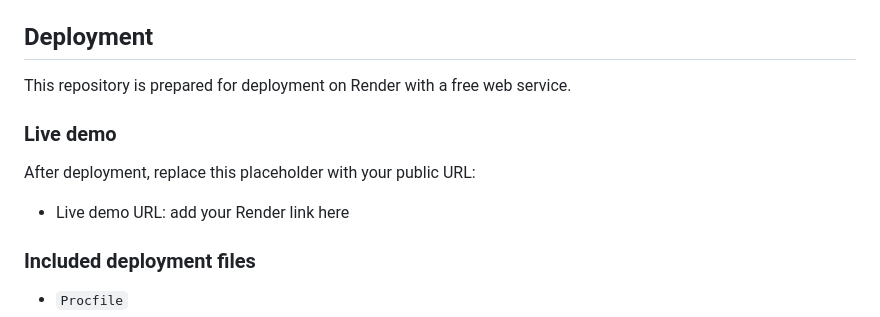
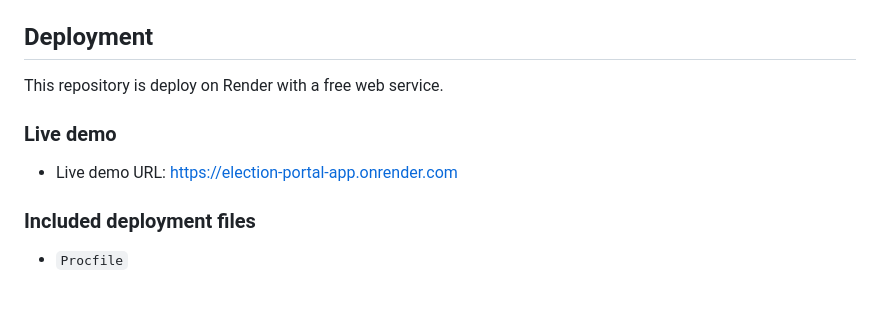
Before and after one commit to Ojobumiche/election-portal-app, a Markdown page: README.md, the part around the change. Rendered like a GitHub page; blank space fills up the shorter version.

Commit message:
deployment successful on render with live demo

```diff
--- a/README.md
+++ b/README.md
@@ -133,13 +133,11 @@ Open:
 
 ## Deployment
 
-This repository is prepared for deployment on Render with a free web service.
+This repository is deploy on Render with a free web service.
 
 ### Live demo
 
-After deployment, replace this placeholder with your public URL:
-
-- Live demo URL: add your Render link here
+- Live demo URL: https://election-portal-app.onrender.com
 
 ### Included deployment files
 
```
